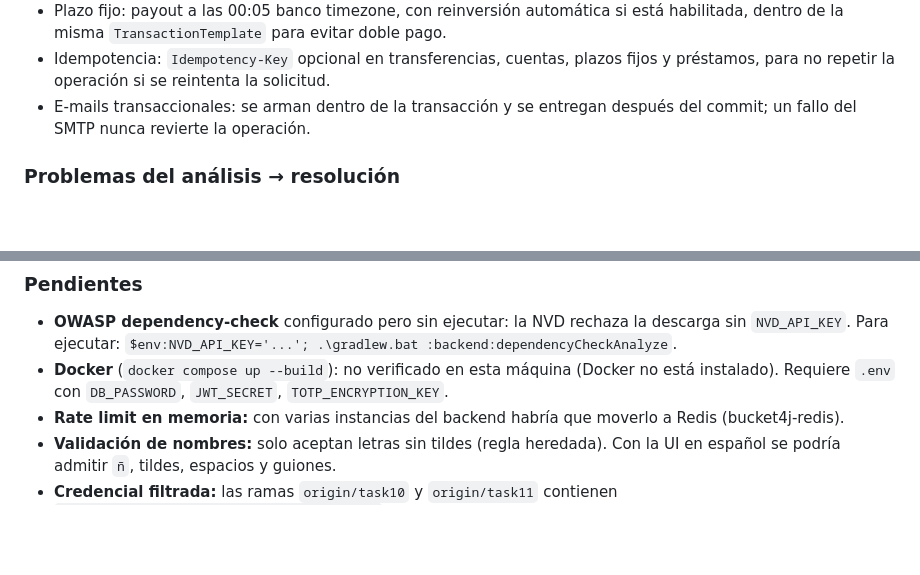
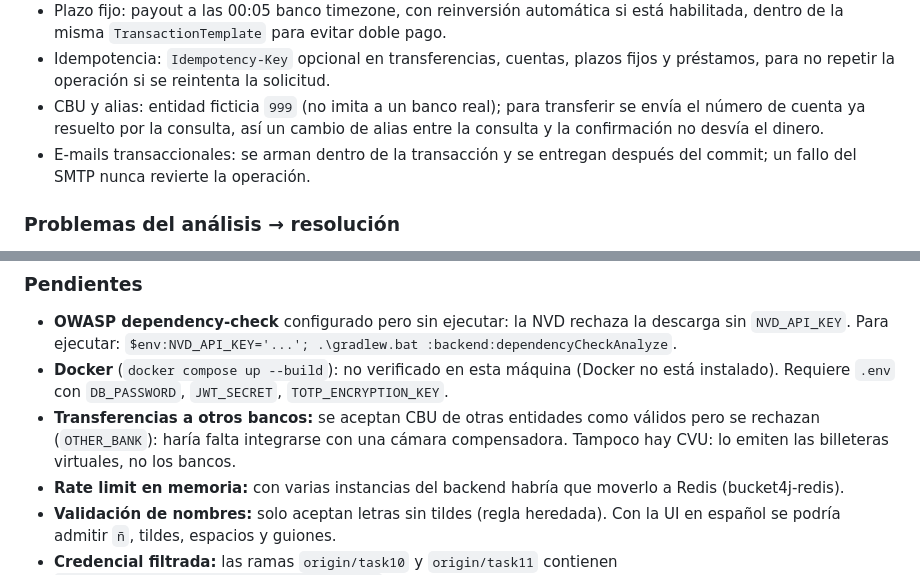
Before and after one commit to carlosandresgoo/Homebanking-MindHub-Brothers, a Markdown page: MIGRATION_PLAN.md, 2 parts joined by grey strips. GitHub-like rendering; blank space fills up the shorter version.

```diff
--- a/MIGRATION_PLAN.md
+++ b/MIGRATION_PLAN.md
@@ -49,6 +49,7 @@ Decisiones:
 - 2FA: TOTP en authenticator app, secreto cifrado con AES, required para transferencias > `second-factor-threshold`.
 - Plazo fijo: payout a las 00:05 banco timezone, con reinversión automática si está habilitada, dentro de la misma `TransactionTemplate` para evitar doble pago.
 - Idempotencia: `Idempotency-Key` opcional en transferencias, cuentas, plazos fijos y préstamos, para no repetir la operación si se reintenta la solicitud.
+- CBU y alias: entidad ficticia `999` (no imita a un banco real); para transferir se envía el número de cuenta ya resuelto por la consulta, así un cambio de alias entre la consulta y la confirmación no desvía el dinero.
 - E-mails transaccionales: se arman dentro de la transacción y se entregan después del commit; un fallo del SMTP nunca revierte la operación.
 
 ### Problemas del análisis → resolución
@@ -65,6 +66,7 @@ Decisiones:
 ### Pendientes
 - **OWASP dependency-check** configurado pero sin ejecutar: la NVD rechaza la descarga sin `NVD_API_KEY`. Para ejecutar: `$env:NVD_API_KEY='...'; .\gradlew.bat :backend:dependencyCheckAnalyze`.
 - **Docker** (`docker compose up --build`): no verificado en esta máquina (Docker no está instalado). Requiere `.env` con `DB_PASSWORD`, `JWT_SECRET`, `TOTP_ENCRYPTION_KEY`.
+- **Transferencias a otros bancos:** se aceptan CBU de otras entidades como válidos pero se rechazan (`OTHER_BANK`): haría falta integrarse con una cámara compensadora. Tampoco hay CVU: lo emiten las billeteras virtuales, no los bancos.
 - **Rate limit en memoria:** con varias instancias del backend habría que moverlo a Redis (bucket4j-redis).
 - **Validación de nombres:** solo aceptan letras sin tildes (regla heredada). Con la UI en español se podría admitir `ñ`, tildes, espacios y guiones.
 - **Credencial filtrada:** las ramas `origin/task10` y `origin/task11` contienen `spring.datasource.password=homebankingapp`. Hay que rotar esa contraseña donde se use.
```
Also changed, not shown: CLAUDE.md (+1 -0 lines), README.md (+10 -6 lines).
